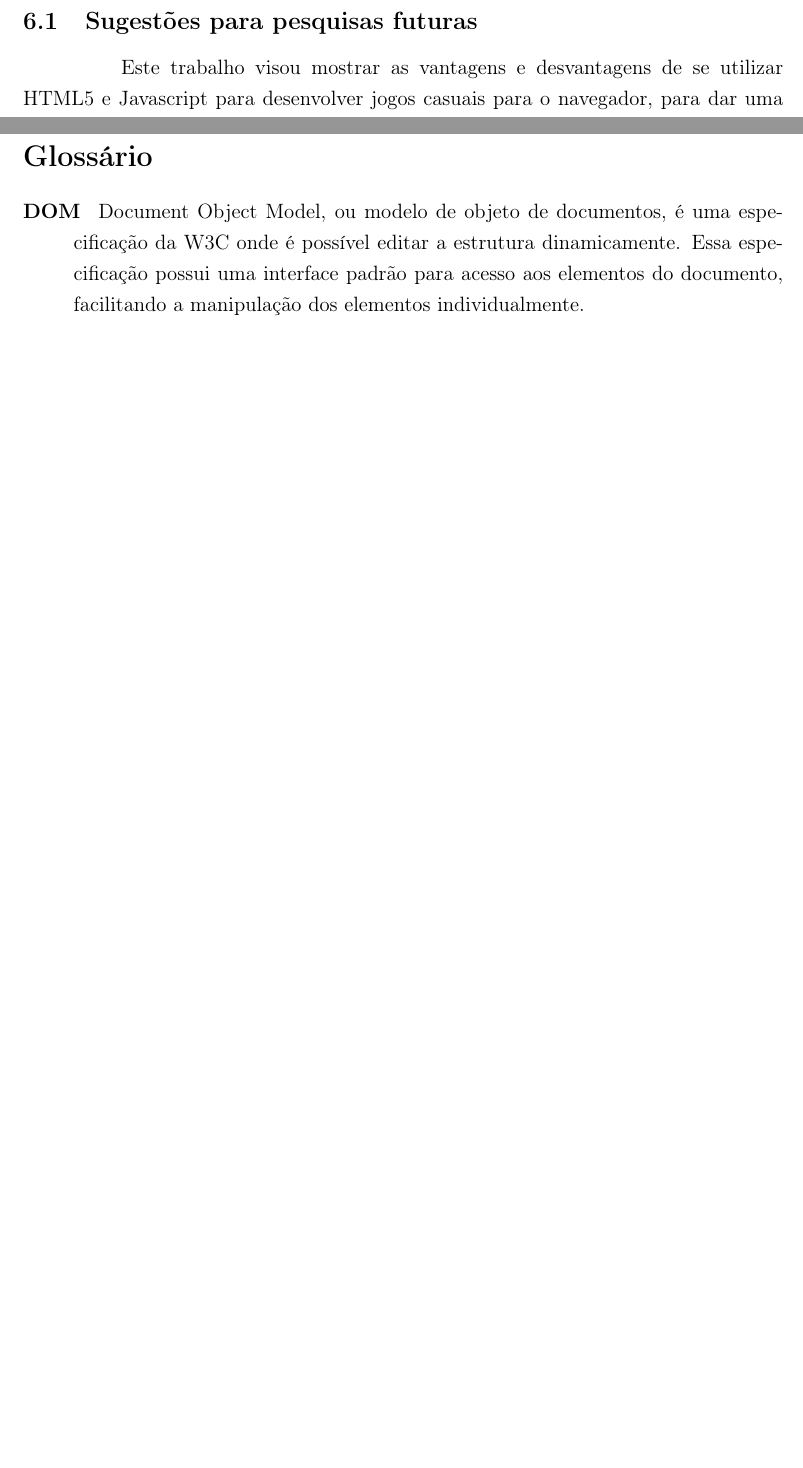
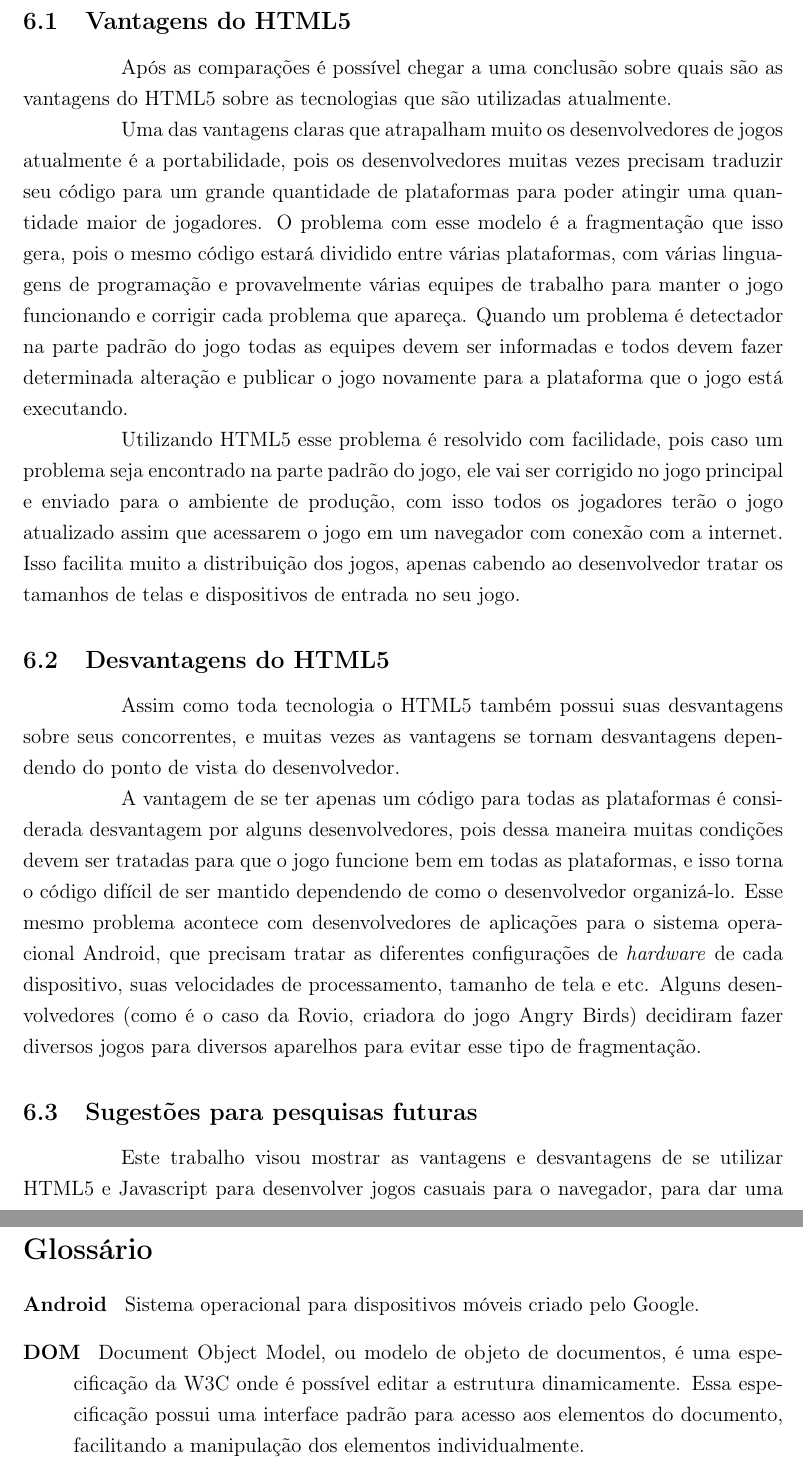
Before and after one commit to PotHix/tcc, a LaTeX thesis (tcc.tex, which reads consideracoes_finais.tex, glossario.tex): two parts of pages 41 and 42 of 43 before the commit and two parts of pages 41 and 43 of 44 after it, joined at a grey line, cut at the place of the change, the shorter picture padded with empty space. Compiled offline with pdfLaTeX; a LaTeX package or settings file that is missing is left out.

Commit message:
Escrevendo sobre vantagens e desvantagens do HTML5

```diff
--- a/consideracoes_finais.tex
+++ b/consideracoes_finais.tex
@@ -48,6 +48,49 @@ demonstrações e experiências para mostrar as capacidades do HTML5 como
 plataforma para aplições RIA, também conhecidas como aplicações ricas
 para internet.
 
+\subsection{Vantagens do HTML5}
+Após as comparações é possível chegar a uma conclusão sobre quais são
+as vantagens do HTML5 sobre as tecnologias que são utilizadas
+atualmente.
+
+Uma das vantagens claras que atrapalham muito os desenvolvedores de
+jogos atualmente é a portabilidade, pois os desenvolvedores muitas
+vezes precisam traduzir seu código para um grande quantidade de
+plataformas para poder atingir uma quantidade maior de jogadores. O
+problema com esse modelo é a fragmentação que isso gera, pois o mesmo
+código estará dividido entre várias plataformas, com várias linguagens
+de programação e provavelmente várias equipes de trabalho para manter
+o jogo funcionando e corrigir cada problema que apareça. Quando um
+problema é detectador na parte padrão do jogo todas as equipes devem
+ser informadas e todos devem fazer determinada alteração e publicar o
+jogo novamente para a plataforma que o jogo está executando.
+
+Utilizando HTML5 esse problema é resolvido com facilidade, pois caso
+um problema seja encontrado na parte padrão do jogo, ele vai ser
+corrigido no jogo principal e enviado para o ambiente de produção, com
+isso todos os jogadores terão o jogo atualizado assim que acessarem o
+jogo em um navegador com conexão com a internet. Isso facilita muito a
+distribuição dos jogos, apenas cabendo ao desenvolvedor tratar os
+tamanhos de telas e dispositivos de entrada no seu jogo.
+
+\subsection{Desvantagens do HTML5}
+Assim como toda tecnologia o HTML5 também possui suas desvantagens
+sobre seus concorrentes, e muitas vezes as vantagens se tornam
+desvantagens dependendo do ponto de vista do desenvolvedor.
+
+A vantagem de se ter apenas um código para todas as plataformas é
+considerada desvantagem por alguns desenvolvedores, pois dessa maneira
+muitas condições devem ser tratadas para que o jogo funcione bem em
+todas as plataformas, e isso torna o código difícil de ser mantido
+dependendo de como o desenvolvedor organizá-lo.
+Esse mesmo problema acontece com desenvolvedores de aplicações para o
+sistema operacional Android, que precisam tratar as diferentes
+configurações de \textit{hardware} de cada dispositivo, suas
+velocidades de processamento, tamanho de tela e etc. Alguns
+desenvolvedores (como é o caso da Rovio, criadora do jogo Angry Birds)
+decidiram fazer diversos jogos para diversos aparelhos para evitar
+esse tipo de fragmentação.
+
 \subsection{Sugestões para pesquisas futuras}
 
 Este trabalho visou mostrar as vantagens e desvantagens de se utilizar
--- a/glossario.tex
+++ b/glossario.tex
@@ -3,6 +3,8 @@
 \section*{Glossário}
 
 \begin{description}
+\item[Android ] Sistema operacional para dispositivos móveis criado
+pelo Google.
 \item[DOM ] Document Object Model, ou modelo de objeto de documentos,
 é uma especificação da W3C onde é possível editar a estrutura
 dinamicamente. Essa especificação possui uma interface padrão para
```
